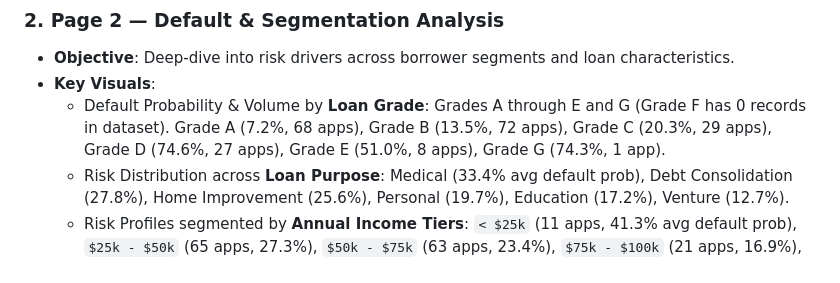
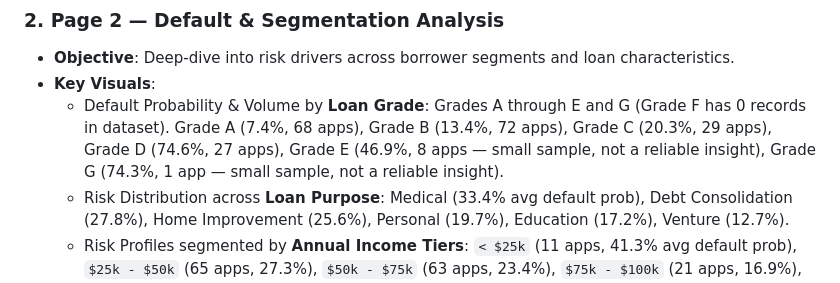
Before and after one commit to knd12-lad/fintech-credit-risk, a Markdown page: powerbi/README.md, the part around the change. Drawn GitHub-style.

Commit message:
Fix Power BI docs: use full 205-row CSV values

```diff
--- a/powerbi/README.md
+++ b/powerbi/README.md
@@ -60,7 +60,7 @@ powerbi/
 ### 2. Page 2 — Default & Segmentation Analysis
 - **Objective**: Deep-dive into risk drivers across borrower segments and loan characteristics.
 - **Key Visuals**:
-  - Default Probability & Volume by **Loan Grade**: Grades A through E and G (Grade F has 0 records in dataset). Grade A (7.2%, 68 apps), Grade B (13.5%, 72 apps), Grade C (20.3%, 29 apps), Grade D (74.6%, 27 apps), Grade E (51.0%, 8 apps), Grade G (74.3%, 1 app).
+  - Default Probability & Volume by **Loan Grade**: Grades A through E and G (Grade F has 0 records in dataset). Grade A (7.4%, 68 apps), Grade B (13.4%, 72 apps), Grade C (20.3%, 29 apps), Grade D (74.6%, 27 apps), Grade E (46.9%, 8 apps — small sample, not a reliable insight), Grade G (74.3%, 1 app — small sample, not a reliable insight).
   - Risk Distribution across **Loan Purpose**: Medical (33.4% avg default prob), Debt Consolidation (27.8%), Home Improvement (25.6%), Personal (19.7%), Education (17.2%), Venture (12.7%).
   - Risk Profiles segmented by **Annual Income Tiers**: `< $25k` (11 apps, 41.3% avg default prob), `$25k - $50k` (65 apps, 27.3%), `$50k - $75k` (63 apps, 23.4%), `$75k - $100k` (21 apps, 16.9%), `> $100k` (45 apps, 10.2%).
   - Default Risk across **Age Groups**: 18-25 (89 apps, 19.2% avg default prob), 26-35 (93 apps, 22.9%), 36-50 (22 apps, 31.1%), 51+ (1 app, 2.4%).
```
Also changed, not shown: powerbi/documentation/mysql_powerbi_connector_guide.md (+1 -1 lines), powerbi/documentation/page2_default_analysis_spec.md (+8 -8 lines).
